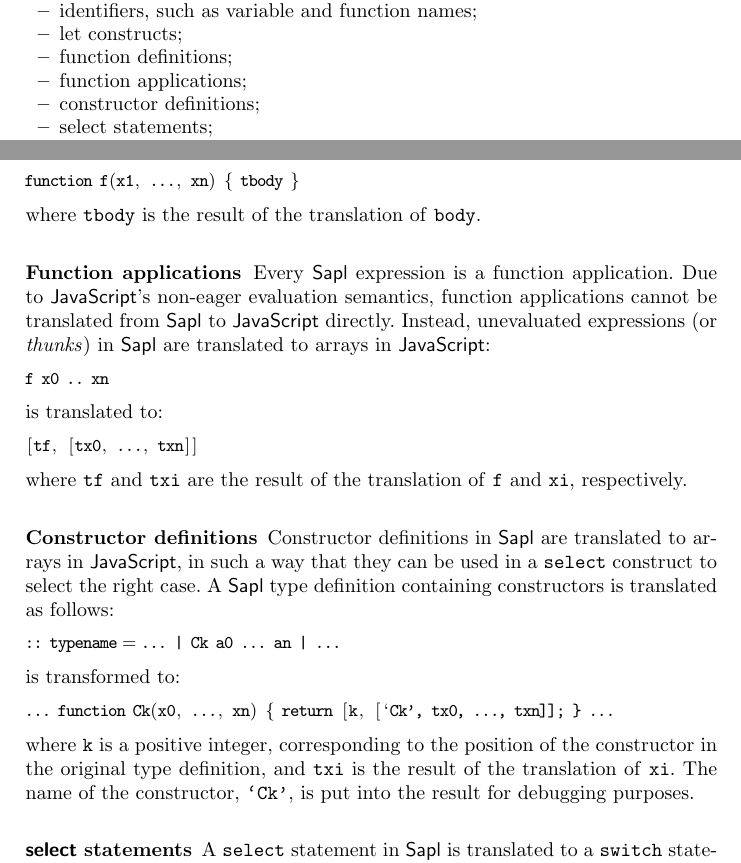
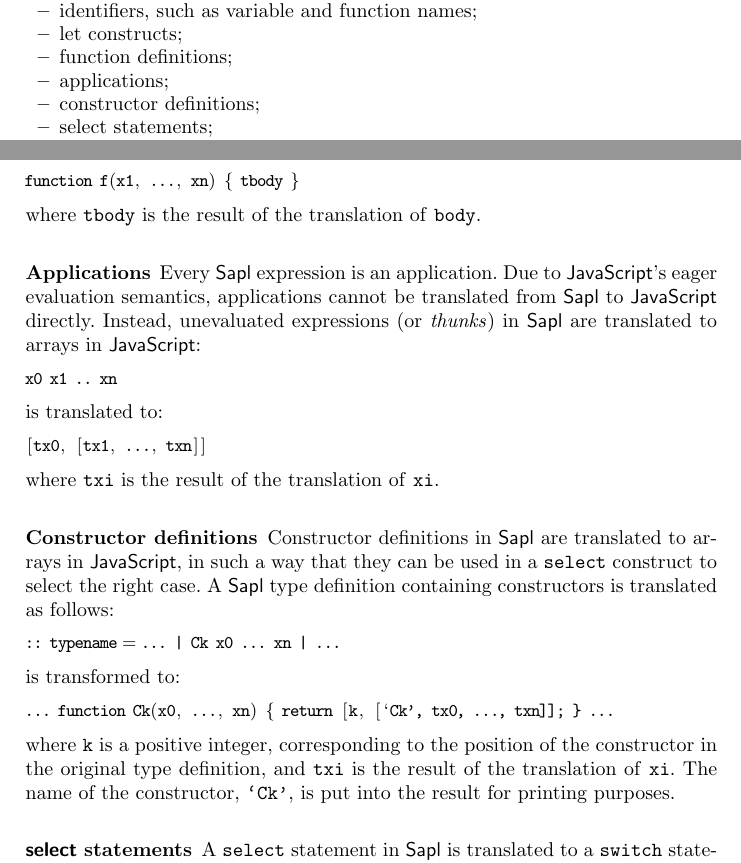
Before and after one commit to ejpbruel/sapl, a LaTeX paper (paper/sapljavascript.tex, which reads paper/sapljs.tex): two parts of pages 6 and 7 of 16, joined at a grey line, cut so that both start at the same text. Compiled offline with pdfLaTeX.

Commit message:
adaptations section 4.1

```diff
--- a/paper/sapljs.tex
+++ b/paper/sapljs.tex
@@ -25,7 +25,7 @@
     \item identifiers, such as variable and function names;
     \item let constructs;
 	\item function definitions;
-	\item function applications;
+	\item applications;
 	\item constructor definitions;
 	\item select statements;
 	\item if statements;
@@ -75,35 +75,35 @@
 \end{CleanCode}
 where \texttt{tbody} is the result of the translation of \texttt{body}.
 
-\subsubsection{Function applications}
-Every \Sapl expression is a function application. Due to \JS's non-eager
-evaluation semantics, function applications cannot be translated from \Sapl to
+\subsubsection{Applications}
+Every \Sapl expression is an application. Due to \JS's eager
+evaluation semantics, applications cannot be translated from \Sapl to
 \JS directly. Instead, unevaluated expressions (or \emph{thunks}) in \Sapl are translated to arrays in \JS:
 \begin{CleanCode}
-f x0 .. xn
+x0 x1 .. xn
 \end{CleanCode}
 is translated to:
 \begin{CleanCode}
-[tf, [tx0, ..., txn]]
+[tx0, [tx1, ..., txn]]
 \end{CleanCode}
-where \texttt{tf} and \texttt{txi} are the result of the translation of
-\texttt{f} and \texttt{xi}, respectively.
+where \texttt{txi} is the result of the translation of \texttt{xi}.
 
 \subsubsection{Constructor definitions}
 Constructor definitions in \Sapl are translated to arrays in \JS, in such a way
 that they can be used in a \texttt{select} construct to select the right case.
 A \Sapl type definition containing constructors is translated as follows:
 \begin{CleanCode}
-:: typename = ... | Ck a0 ... an | ...
+:: typename = ... | Ck x0 ... xn | ...
 \end{CleanCode}
 is transformed to:
 \begin{CleanCode}
 ... function Ck(x0, ..., xn) { return [k, [`Ck', tx0, ..., txn]]; } ...
 \end{CleanCode}
 where \texttt{k} is a positive integer, corresponding to the position of the
-constructor in the original type definition, and \texttt{txi} is the result of
-the translation of \texttt{xi}. The name of the constructor, \texttt{`Ck'}, is
-put into the result for debugging purposes.
+constructor in the original type definition,
+and \texttt{txi} is the result of the translation of \texttt{xi}.
+The name of the constructor, \texttt{`Ck'}, is
+put into the result for printing purposes.
 
 \subsubsection{\textsf{select} statements}
 A \texttt{select} statement in \Sapl is translated to a \texttt{switch}
```
Also changed, not shown: paper/sapljs.tex (3 more changed lines).
